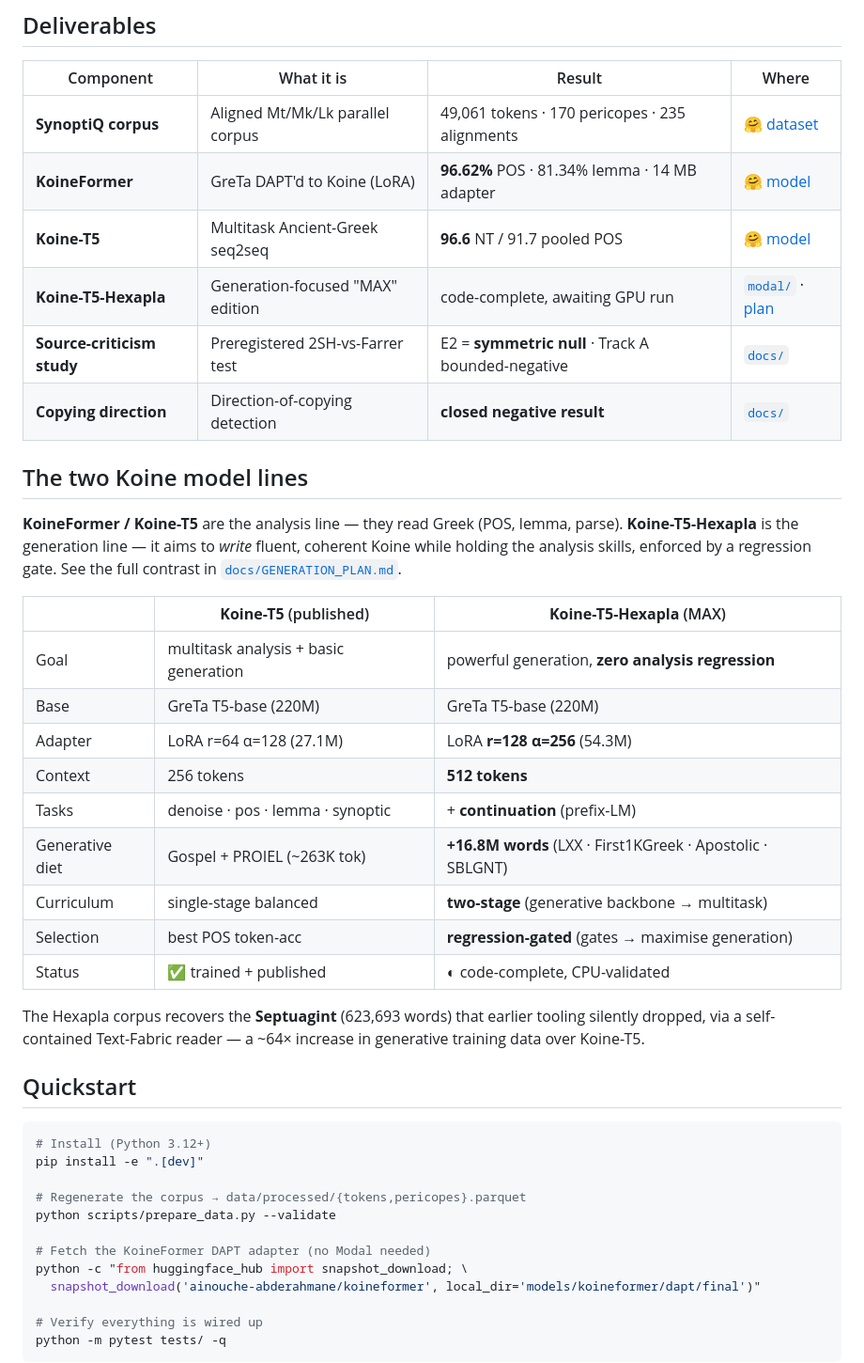
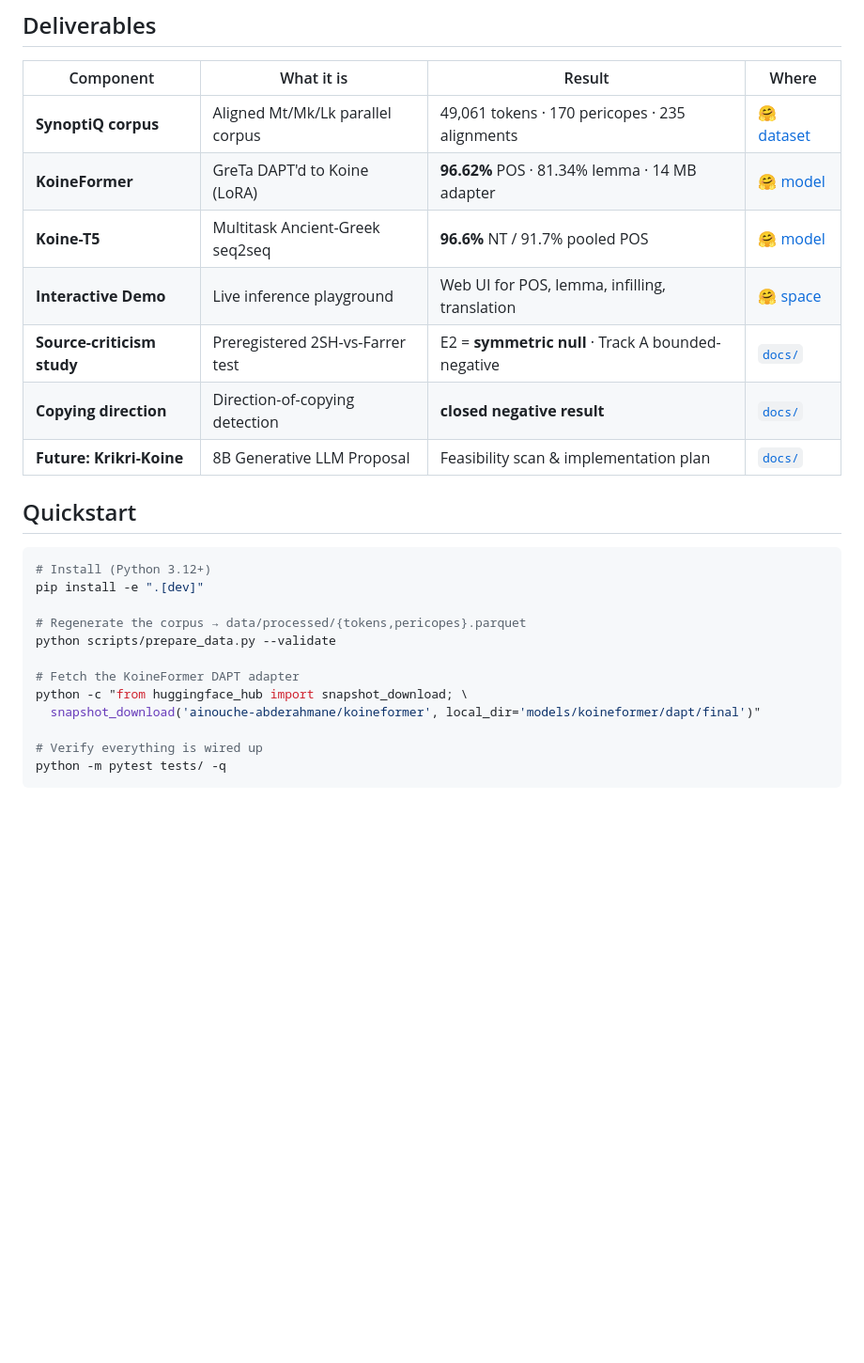
Before and after one commit to abderahmane-ai/SynoptiQ, a Markdown page: README.md, the part around one of its changes. Shown at 94% size. GitHub-like rendering; blank space fills up the shorter version.

```diff
--- a/README.md
+++ b/README.md
@@ -39,32 +40,11 @@ delivers.
 |-----------|-----------|--------|-------|
 | **SynoptiQ corpus** | Aligned Mt/Mk/Lk parallel corpus | 49,061 tokens · 170 pericopes · 235 alignments | [🤗 dataset](https://huggingface.co/datasets/ainouche-abderahmane/synoptiq-corpus) |
 | **KoineFormer** | GreTa DAPT'd to Koine (LoRA) | **96.62%** POS · 81.34% lemma · 14 MB adapter | [🤗 model](https://huggingface.co/ainouche-abderahmane/koineformer) |
-| **Koine-T5** | Multitask Ancient-Greek seq2seq | **96.6** NT / 91.7 pooled POS | [🤗 model](https://huggingface.co/ainouche-abderahmane/koine-t5) |
-| **Koine-T5-Hexapla** | Generation-focused "MAX" edition | code-complete, awaiting GPU run | [`modal/`](modal/app_koine_hexapla.py) · [plan](docs/GENERATION_PLAN.md) |
+| **Koine-T5** | Multitask Ancient-Greek seq2seq | **96.6%** NT / 91.7% pooled POS | [🤗 model](https://huggingface.co/ainouche-abderahmane/koine-t5) |
+| **Interactive Demo** | Live inference playground | Web UI for POS, lemma, infilling, translation | [🤗 space](https://huggingface.co/spaces/ainouche-abderahmane/koine-t5-demo) |
 | **Source-criticism study** | Preregistered 2SH-vs-Farrer test | E2 = **symmetric null** · Track A bounded-negative | [`docs/`](docs/SOURCE_CRITICISM_STUDY.md) |
 | **Copying direction** | Direction-of-copying detection | **closed negative result** | [`docs/`](docs/DIRECTION_NEGATIVE_RESULT.md) |
-
-## The two Koine model lines
-
-**KoineFormer / Koine-T5** are the analysis line — they read Greek (POS, lemma, parse).
-**Koine-T5-Hexapla** is the generation line — it aims to *write* fluent, coherent Koine while
-holding the analysis skills, enforced by a regression gate. See the full contrast in
-[`docs/GENERATION_PLAN.md`](docs/GENERATION_PLAN.md).
-
-| | **Koine-T5** (published) | **Koine-T5-Hexapla** (MAX) |
-|---|---|---|
-| Goal | multitask analysis + basic generation | powerful generation, **zero analysis regression** |
-| Base | GreTa T5-base (220M) | GreTa T5-base (220M) |
-| Adapter | LoRA r=64 α=128 (27.1M) | LoRA **r=128 α=256** (54.3M) |
-| Context | 256 tokens | **512 tokens** |
-| Tasks | denoise · pos · lemma · synoptic | + **continuation** (prefix-LM) |
-| Generative diet | Gospel + PROIEL (~263K tok) | **+16.8M words** (LXX · First1KGreek · Apostolic · SBLGNT) |
-| Curriculum | single-stage balanced | **two-stage** (generative backbone → multitask) |
-| Selection | best POS token-acc | **regression-gated** (gates → maximise generation) |
-| Status | ✅ trained + published | ◐ code-complete, CPU-validated |
-
-The Hexapla corpus recovers the **Septuagint** (623,693 words) that earlier tooling silently dropped,
-via a self-contained Text-Fabric reader — a ~64× increase in generative training data over Koine-T5.
+| **Future: Krikri-Koine** | 8B Generative LLM Proposal | Feasibility scan & implementation plan | [`docs/`](docs/ANCIENT_GREEK_8B_PLAN.md) |
 
 ## Quickstart
 
@@ -75,7 +55,7 @@ pip install -e ".[dev]"
 # Regenerate the corpus → data/processed/{tokens,pericopes}.parquet
 python scripts/prepare_data.py --validate
 
-# Fetch the KoineFormer DAPT adapter (no Modal needed)
+# Fetch the KoineFormer DAPT adapter
 python -c "from huggingface_hub import snapshot_download; \
   snapshot_download('ainouche-abderahmane/koineformer', local_dir='models/koineformer/dapt/final')"
 
```
Also changed, not shown: other parts of README.md (+14 -22 lines).
